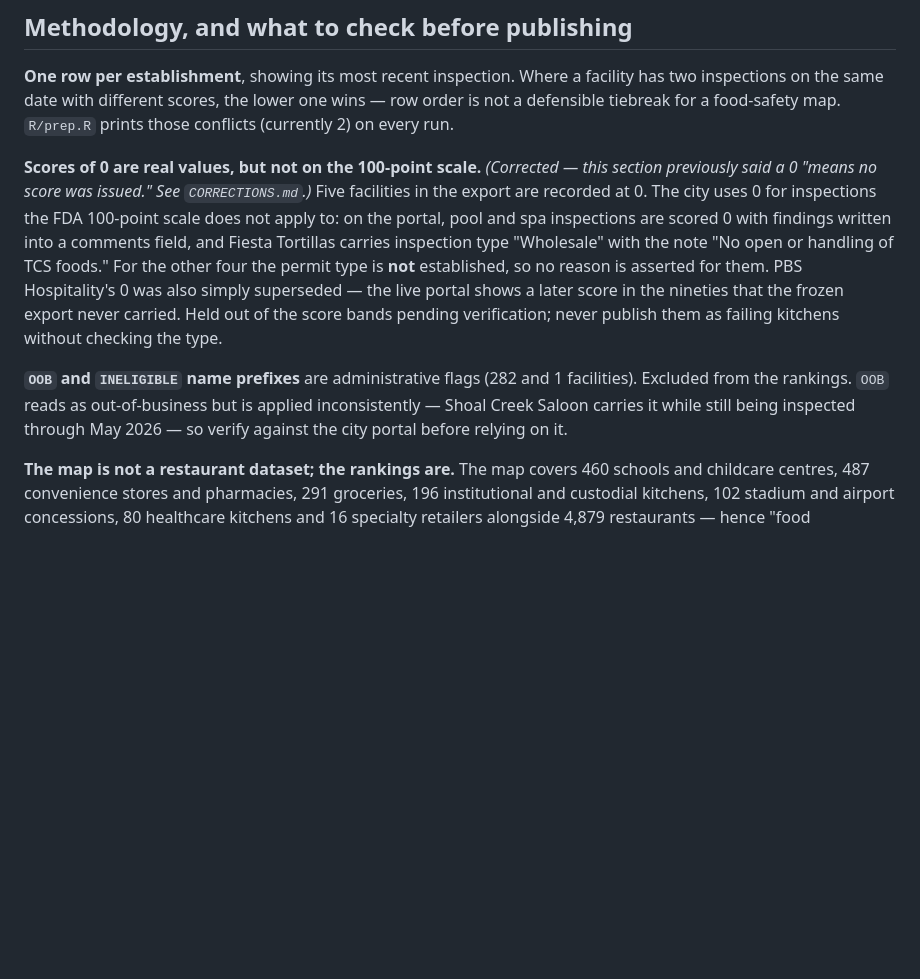
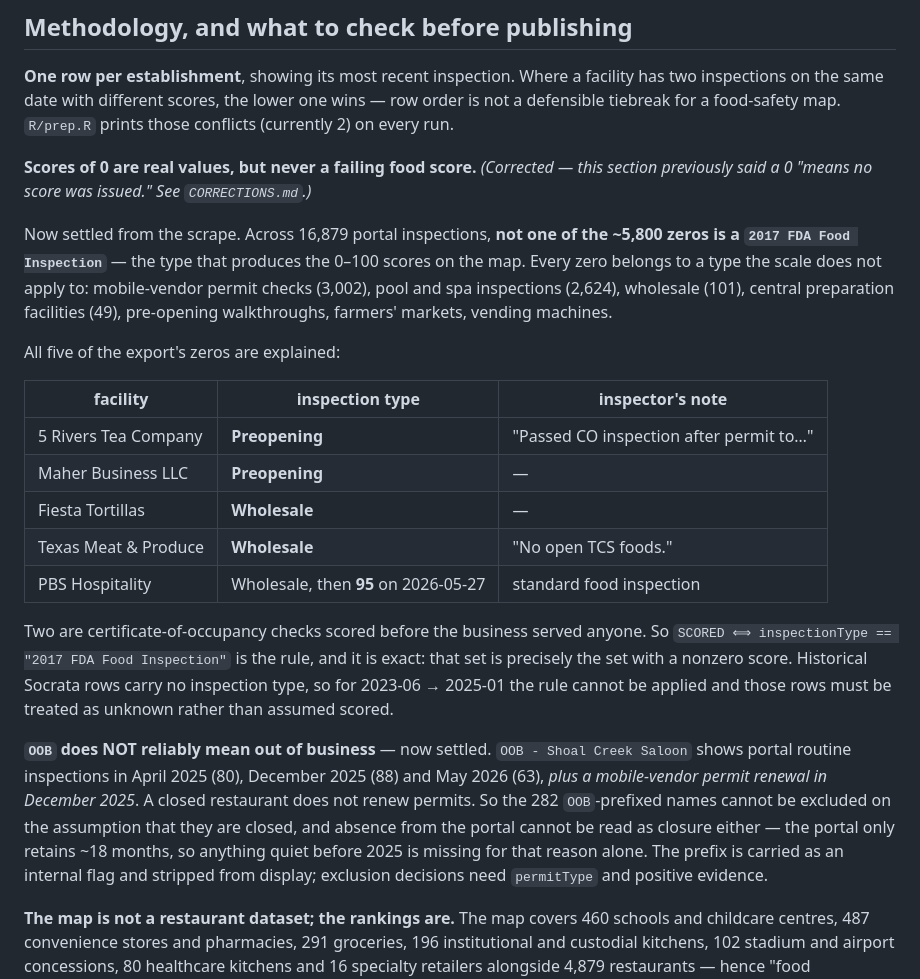
Before and after one commit to gabrielkutnews/food-inspection-scores, a Markdown page: README.md, the part around the change. Drawn GitHub-style; blank space fills up the shorter version.

Commit message:
Settle the score-0 and OOB questions from scraped evidence
Both were previously hedged in the README because the frozen export could not answer
them. The scrape can.

SCORE 0. Across 16,879 portal inspections, not one of the ~5,800 zeros is a
"2017 FDA Food Inspection" -- the type that produces the map's 0-100 scores. Every zero
is a mobile-vendor permit check (3,002), a pool/spa inspection (2,624), wholesale (101),
a central preparation facility (49), a pre-opening walkthrough, a farmers market or a
vending machine. All five of the export's zeros are now individually explained, and two
are certificate-of-occupancy checks scored before the business served anyone.

So the rule is exact: SCORED <=> inspectionType == "2017 FDA Food Inspection". That set
is precisely the set with a nonzero score. Socrata rows carry no inspection type, so for
2023-06 .. 2025-01 the rule cannot be applied and those rows are unknown, not scored.

This is evidence against the instruction to rank 0 as a failing score, and it is
recorded here so the decision can be revisited against data rather than inference.

OOB. It does not mean out of business. OOB - Shoal Creek Saloon has portal routine
inspections in Apr 2025 (80), Dec 2025 (88) and May 2026 (63), plus a mobile-vendor
permit RENEWAL in Dec 2025. Closed restaurants do not renew permits. The 282 OOB names
cannot be excluded on that assumption, and absence from the portal is not evidence of
closure either, since the portal only retains ~18 months.

Also verified that no inspector-comment data reached any tracked file. The grep hits are
false positives -- Socrata row ids such as "row-vgzc_iunv_cfm8" -- while the 4,970 real
CFM mentions stay in the gitignored raw scrape.

Co-Authored-By: Claude Opus 5 <noreply@anthropic.com>

```diff
--- a/README.md
+++ b/README.md
@@ -72,21 +72,39 @@ has two inspections on the same date with different scores, the lower one wins
 row order is not a defensible tiebreak for a food-safety map. `R/prep.R` prints
 those conflicts (currently 2) on every run.
 
-**Scores of 0 are real values, but not on the 100-point scale.** *(Corrected — this
-section previously said a 0 "means no score was issued." See `CORRECTIONS.md`.)* Five
-facilities in the export are recorded at 0. The city uses 0 for inspections the FDA
-100-point scale does not apply to: on the portal, pool and spa inspections are scored 0
-with findings written into a comments field, and Fiesta Tortillas carries inspection
-type "Wholesale" with the note "No open or handling of TCS foods." For the other four
-the permit type is **not** established, so no reason is asserted for them. PBS
-Hospitality's 0 was also simply superseded — the live portal shows a later score in the
-nineties that the frozen export never carried. Held out of the score bands pending
-verification; never publish them as failing kitchens without checking the type.
+**Scores of 0 are real values, but never a failing food score.** *(Corrected — this
+section previously said a 0 "means no score was issued." See `CORRECTIONS.md`.)*
 
-**`OOB` and `INELIGIBLE` name prefixes** are administrative flags (282 and 1
-facilities). Excluded from the rankings. `OOB` reads as out-of-business but is
-applied inconsistently — Shoal Creek Saloon carries it while still being inspected
-through May 2026 — so verify against the city portal before relying on it.
+Now settled from the scrape. Across 16,879 portal inspections, **not one of the ~5,800
+zeros is a `2017 FDA Food Inspection`** — the type that produces the 0–100 scores on the
+map. Every zero belongs to a type the scale does not apply to: mobile-vendor permit
+checks (3,002), pool and spa inspections (2,624), wholesale (101), central preparation
+facilities (49), pre-opening walkthroughs, farmers' markets, vending machines.
+
+All five of the export's zeros are explained:
+
+| facility | inspection type | inspector's note |
+|---|---|---|
+| 5 Rivers Tea Company | **Preopening** | "Passed CO inspection after permit to…" |
+| Maher Business LLC | **Preopening** | — |
+| Fiesta Tortillas | **Wholesale** | — |
+| Texas Meat & Produce | **Wholesale** | "No open TCS foods." |
+| PBS Hospitality | Wholesale, then **95** on 2026-05-27 | standard food inspection |
+
+Two are certificate-of-occupancy checks scored before the business served anyone. So
+`SCORED ⟺ inspectionType == "2017 FDA Food Inspection"` is the rule, and it is exact:
+that set is precisely the set with a nonzero score. Historical Socrata rows carry no
+inspection type, so for 2023-06 → 2025-01 the rule cannot be applied and those rows
+must be treated as unknown rather than assumed scored.
+
+**`OOB` does NOT reliably mean out of business** — now settled. `OOB - Shoal Creek
+Saloon` shows portal routine inspections in April 2025 (80), December 2025 (88) and May
+2026 (63), *plus a mobile-vendor permit renewal in December 2025*. A closed restaurant
+does not renew permits. So the 282 `OOB`-prefixed names cannot be excluded on the
+assumption that they are closed, and absence from the portal cannot be read as closure
+either — the portal only retains ~18 months, so anything quiet before 2025 is missing
+for that reason alone. The prefix is carried as an internal flag and stripped from
+display; exclusion decisions need `permitType` and positive evidence.
 
 **The map is not a restaurant dataset; the rankings are.** The map covers 460
 schools and childcare centres, 487 convenience stores and pharmacies, 291
```
